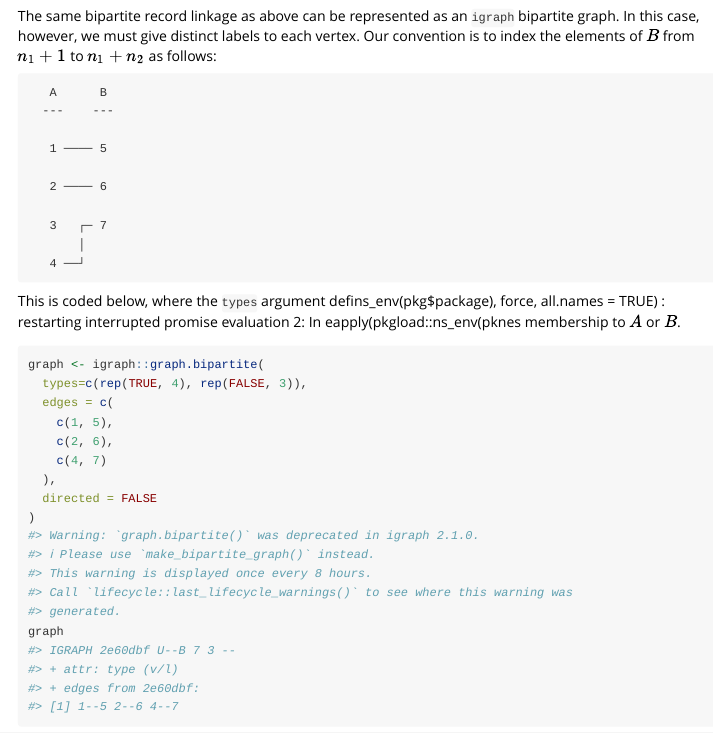
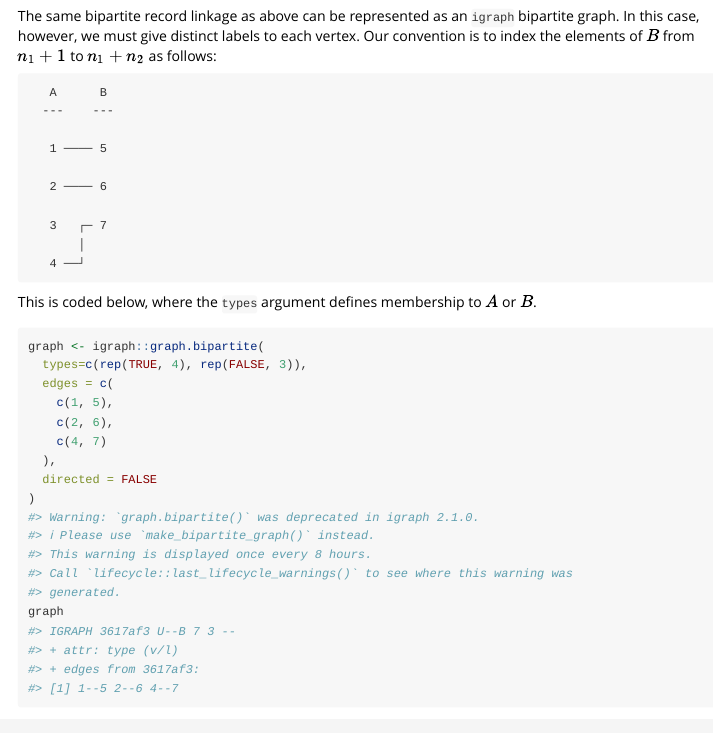
Before and after one commit to eab0619/F-Score-Optimizer, an R Markdown document (package/vignettes/data_structures.Rmd): the page in a window 1100 px wide, from 1180 px down. Rendered offline with R 4.5, knitr and Pandoc, with nearby package versions; some code elsewhere in the file could not run offline.

Commit message:
fix typo

````diff
--- a/package/vignettes/data_structures.Rmd
+++ b/package/vignettes/data_structures.Rmd
@@ -80,9 +80,7 @@ The same bipartite record linkage as above can be represented as an `igraph` bip
    4 ──┘
 ```
 
-This is coded below, where the `types` argument defins_env(pkg$package), force, all.names = TRUE) :
-  restarting interrupted promise evaluation
-2: In eapply(pkgload::ns_env(pknes membership to $A$ or $B$.
+This is coded below, where the `types` argument defines membership to $A$ or $B$.
 
 ```{r}
 graph <- igraph::graph.bipartite(
````
